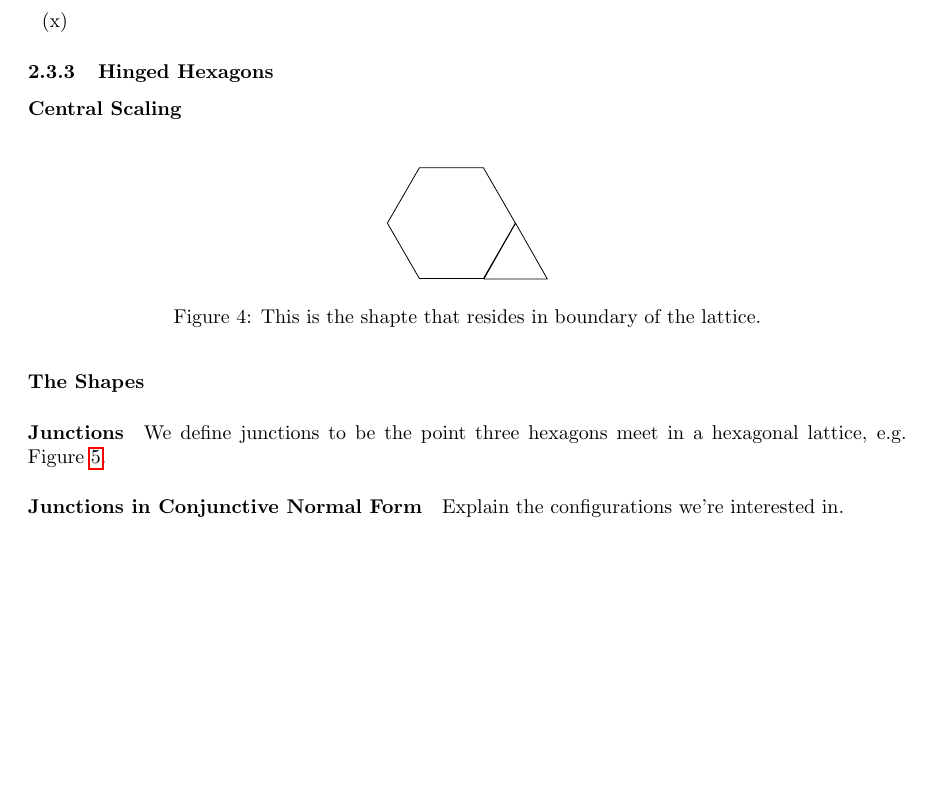
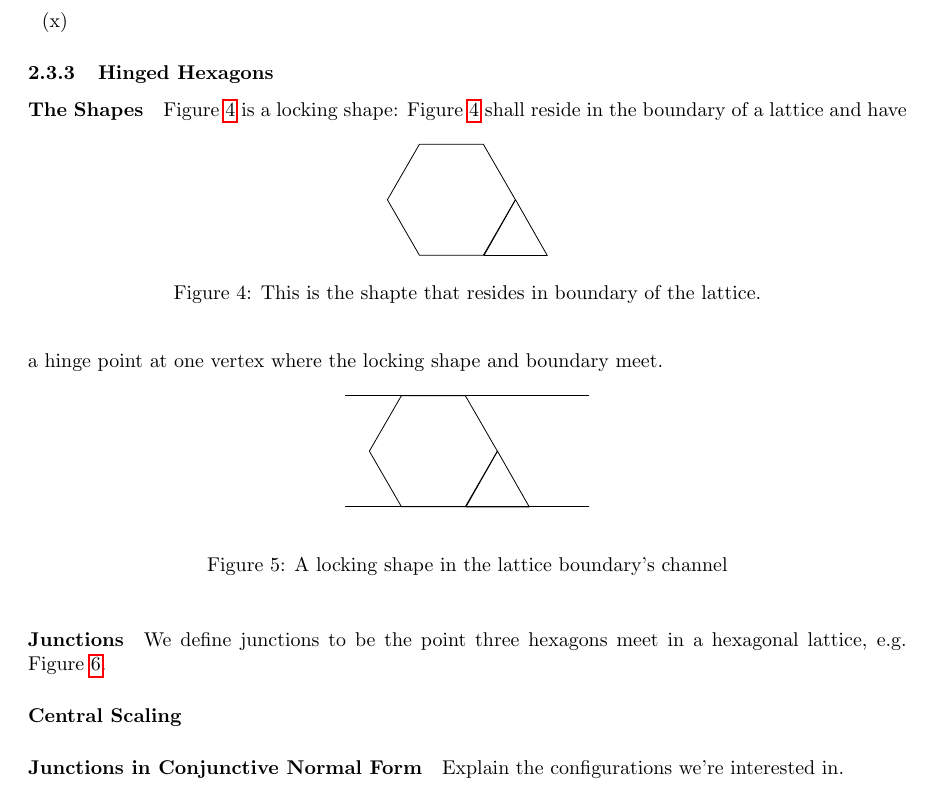
Before and after one commit to clintonTalli/thesisLatex, a LaTeX thesis (src/Thesis.tex, which reads src/background.tex): part of page 3 of 4 before the commit and part of page 3 of 5 after it, cut so that both start at the same text, the shorter picture padded with empty space. The pictures show the PDF file pdf/Thesis.pdf that the author committed with the source.

Commit message:
commiting channel graphic

```diff
--- a/src/background.tex
+++ b/src/background.tex
@@ -137,10 +136,20 @@ To prove that it is a locked configuration:
 \paragraph{The Shapes}
+Figure \ref{fig:lockingShape} is a locking shape:
 \begin{figure}[h]
 \begin{center}
 \includegraphics{graphics/lockingShape.pdf}
 \caption{This is the shapte that resides in boundary of the lattice.}
 \label{fig:lockingShape}
 \end{center}
+\end{figure}
+Figure \ref{fig:lockingShape} shall reside in the boundary of a lattice and have
+a hinge point at one vertex where the locking shape and boundary meet.
+\begin{figure}[h]
+\begin{center}
+\includegraphics{graphics/shapeInChannel.pdf}
+\end{center}
+\caption{A locking shape in the lattice boundary's channel}
+\label{fig:lockingShapeInChannel}
 \end{figure}
 \paragraph{Junctions}
 We define junctions to be the point three hexagons meet in a hexagonal lattice,
@@ -157,7 +166,7 @@ e.g. Figure \ref{fig:lattice}.
 \label{fig:lattice}
 \end{center}
 \end{figure}
-
+\paragraph{Central Scaling}
 \paragraph{Junctions in Conjunctive Normal Form}
 Explain the configurations we're interested in.
 \subsubsection{Configurations and Locked Configurations}
```
Also changed, not shown: pdf/Thesis.pdf, src/background.tex (1 more changed lines), 2 other files.
